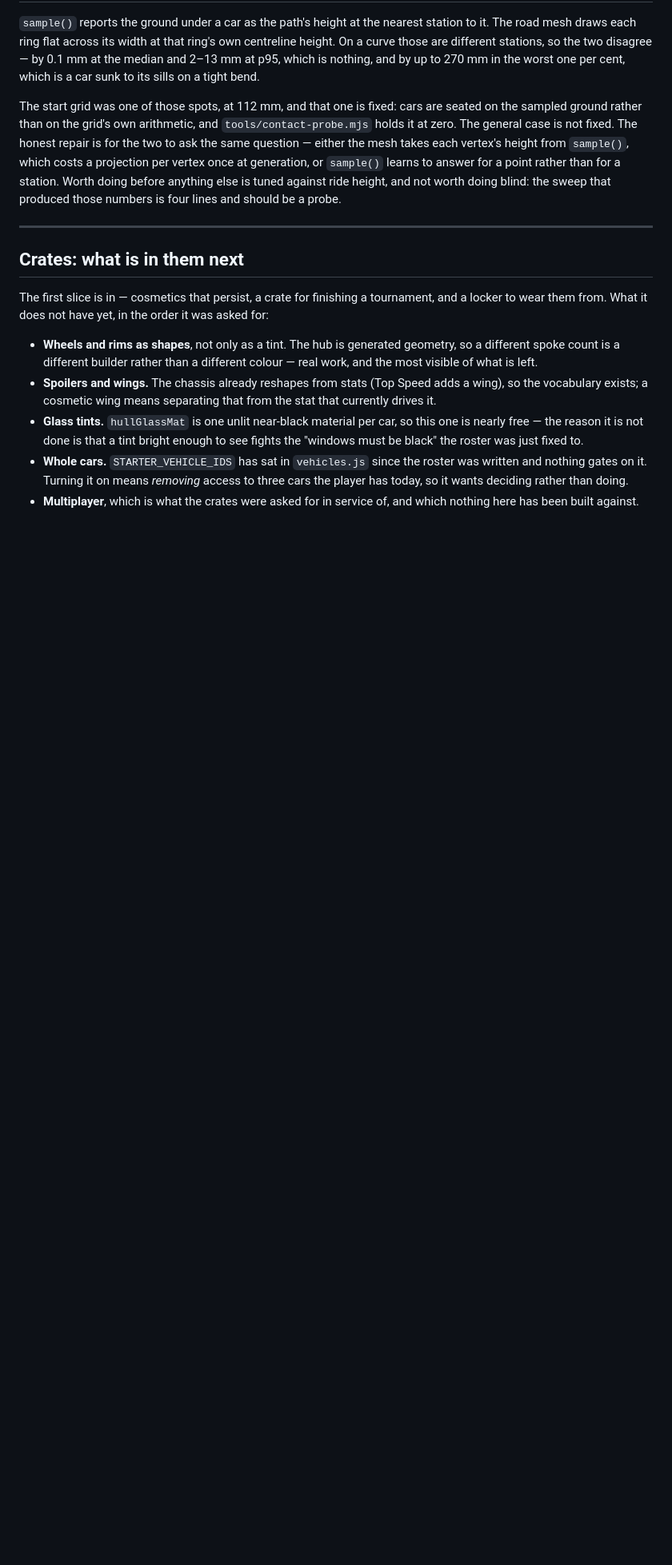
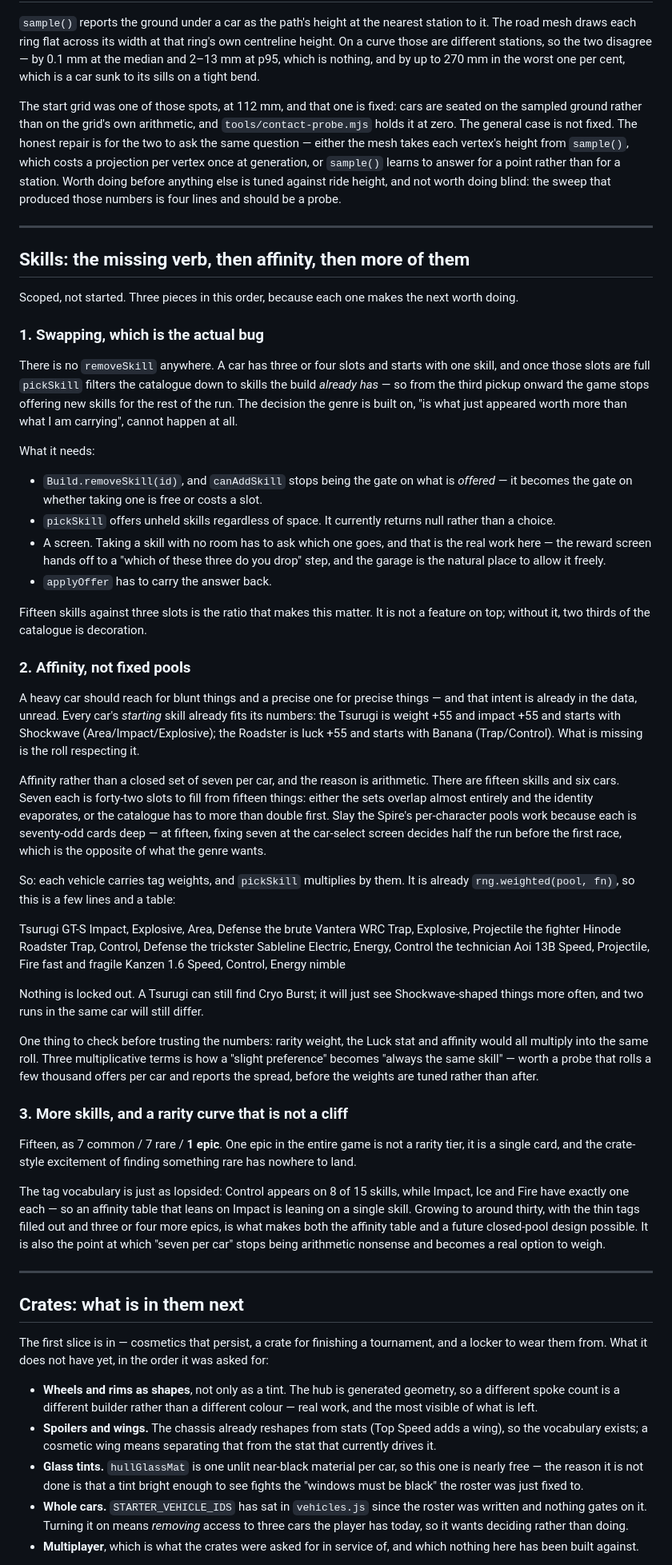
Before and after one commit to MatheusReimer/racing, a Markdown page: ROADMAP.md, the part around the change. Shown at 80% size. Drawn GitHub-style; blank space fills up the shorter version.

Commit message:
Scope the skills work: swap, affinity, then catalogue
Three pieces, in the order that makes each worth doing, written against what
the code and the data actually say rather than against a plan.

The first is not a feature. There is no `removeSkill` anywhere, and once a
car's three or four slots are full `pickSkill` filters the catalogue down to
skills already held — so from the third pickup on, the game stops offering new
skills for the rest of the run. Two thirds of fifteen skills are decoration
until that is fixed.

The second is affinity rather than a fixed set per car, and the reason is
arithmetic: fifteen skills, six cars, seven each is forty-two slots filled from
fifteen things. The intent is already in the data unread — every car's starting
skill already fits its stat shape, the weight+55 impact+55 car starting with
Shockwave and the luck+55 car with Banana. The roll just does not respect it.

The third is that one epic skill is not a rarity tier, and Control appears on
eight of fifteen skills while Impact, Ice and Fire have one each — so an
affinity table leaning on Impact leans on a single card.

With a note to check before tuning rather than after: rarity, the Luck stat and
affinity would all multiply into one roll, which is how a slight preference
becomes always the same skill.

Co-Authored-By: Claude Opus 5 <noreply@anthropic.com>

```diff
--- a/ROADMAP.md
+++ b/ROADMAP.md
@@ -75,6 +75,87 @@ at generation, or `sample()` learns to answer for a point rather than for a
 station. Worth doing before anything else is tuned against ride height, and not
 worth doing blind: the sweep that produced those numbers is four lines and
 should be a probe.
+
+---
+
+## Skills: the missing verb, then affinity, then more of them
+
+Scoped, not started. Three pieces in this order, because each one makes the
+next worth doing.
+
+### 1. Swapping, which is the actual bug
+
+There is no `removeSkill` anywhere. A car has three or four slots and starts
+with one skill, and once those slots are full `pickSkill` filters the catalogue
+down to skills the build *already has* — so from the third pickup onward the
+game stops offering new skills for the rest of the run. The decision the genre
+is built on, "is what just appeared worth more than what I am carrying", cannot
+happen at all.
+
+What it needs:
+
+- `Build.removeSkill(id)`, and `canAddSkill` stops being the gate on what is
+  *offered* — it becomes the gate on whether taking one is free or costs a
+  slot.
+- `pickSkill` offers unheld skills regardless of space. It currently returns
+  null rather than a choice.
+- A screen. Taking a skill with no room has to ask which one goes, and that is
+  the real work here — the reward screen hands off to a "which of these three
+  do you drop" step, and the garage is the natural place to allow it freely.
+- `applyOffer` has to carry the answer back.
+
+Fifteen skills against three slots is the ratio that makes this matter. It is
+not a feature on top; without it, two thirds of the catalogue is decoration.
+
+### 2. Affinity, not fixed pools
+
+A heavy car should reach for blunt things and a precise one for precise things
+— and that intent is already in the data, unread. Every car's *starting* skill
+already fits its numbers: the Tsurugi is weight +55 and impact +55 and starts
+with Shockwave (Area/Impact/Explosive); the Roadster is luck +55 and starts
+with Banana (Trap/Control). What is missing is the roll respecting it.
+
+Affinity rather than a closed set of seven per car, and the reason is
+arithmetic. There are fifteen skills and six cars. Seven each is forty-two
+slots to fill from fifteen things: either the sets overlap almost entirely and
+the identity evaporates, or the catalogue has to more than double first. Slay
+the Spire's per-character pools work because each is seventy-odd cards deep —
+at fifteen, fixing seven at the car-select screen decides half the run before
+the first race, which is the opposite of what the genre wants.
+
+So: each vehicle carries tag weights, and `pickSkill` multiplies by them. It is
+already `rng.weighted(pool, fn)`, so this is a few lines and a table:
+
+  Tsurugi GT-S   Impact, Explosive, Area, Defense     the brute
+  Vantera WRC    Trap, Explosive, Projectile          the fighter
+  Hinode Roadster Trap, Control, Defense              the trickster
+  Sableline      Electric, Energy, Control            the technician
+  Aoi 13B        Speed, Projectile, Fire              fast and fragile
+  Kanzen 1.6     Speed, Control, Energy               nimble
+
+Nothing is locked out. A Tsurugi can still find Cryo Burst; it will just see
+Shockwave-shaped things more often, and two runs in the same car will still
+differ.
+
+One thing to check before trusting the numbers: rarity weight, the Luck stat
+and affinity would all multiply into the same roll. Three multiplicative terms
+is how a "slight preference" becomes "always the same skill" — worth a probe
+that rolls a few thousand offers per car and reports the spread, before the
+weights are tuned rather than after.
+
+### 3. More skills, and a rarity curve that is not a cliff
+
+Fifteen, as 7 common / 7 rare / **1 epic**. One epic in the entire game is not
+a rarity tier, it is a single card, and the crate-style excitement of finding
+something rare has nowhere to land.
+
+The tag vocabulary is just as lopsided: Control appears on 8 of 15 skills,
+while Impact, Ice and Fire have exactly one each — so an affinity table that
+leans on Impact is leaning on a single skill. Growing to around thirty, with
+the thin tags filled out and three or four more epics, is what makes both the
+affinity table and a future closed-pool design possible. It is also the point
+at which "seven per car" stops being arithmetic nonsense and becomes a real
+option to weigh.
 
 ---
 
```
